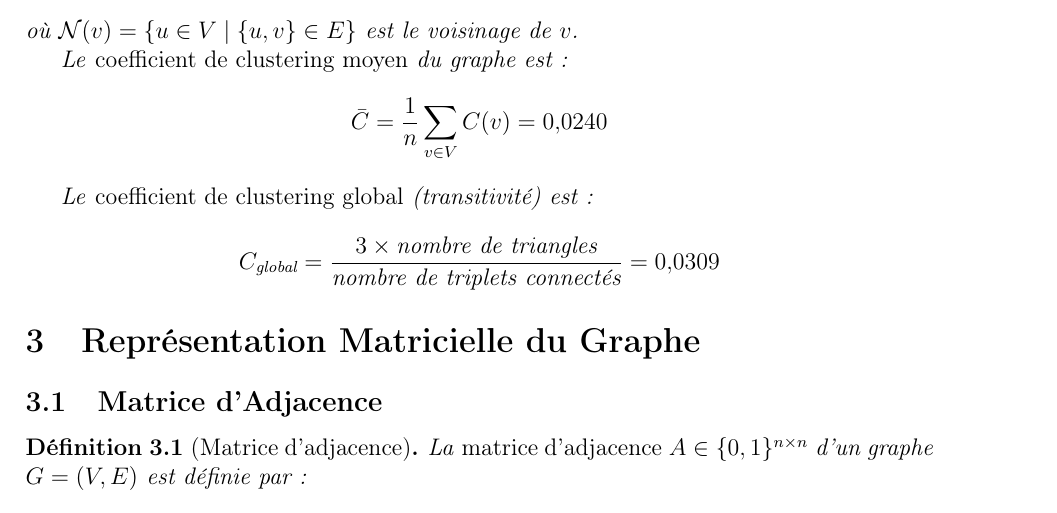
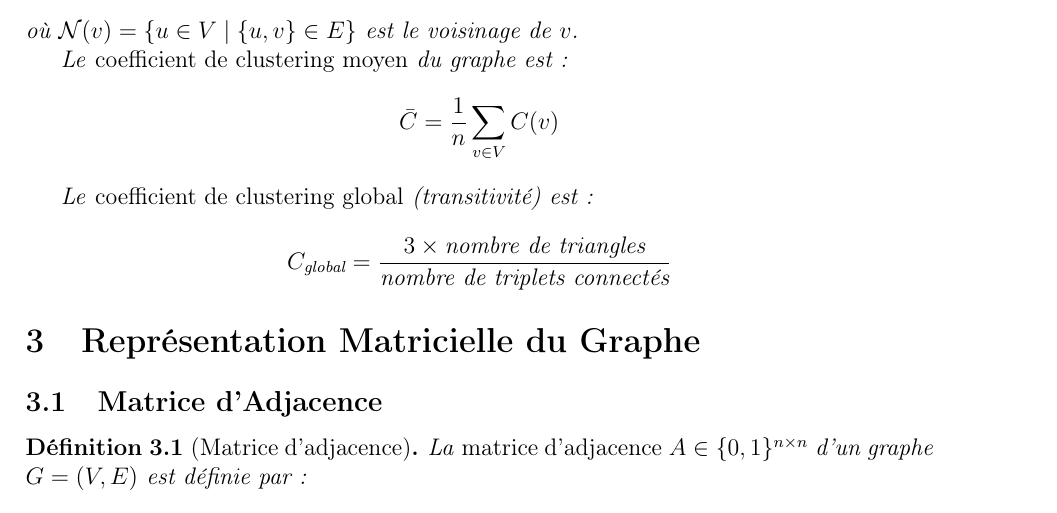
Before and after one commit to SoufianeZaari/Visualisation-des-relations-dans-un-mini-reseau-social, a LaTeX paper (rapport.tex): part of page 4 of 16, cut so that both start at the same text. Compiled offline with pdfLaTeX.

Commit message:
Address code review: fix Laplacian clarity, use deque for BFS, remove hardcoded values from definitions
Co-authored-by: SoufianeZaari <134754270+SoufianeZaari@users.noreply.github.com>

```diff
--- a/rapport.tex
+++ b/rapport.tex
@@ -160,12 +160,12 @@ où $\mathcal{N}(v) = \{u \in V \mid \{u, v\} \in E\}$ est le voisinage de $v$.
 
 Le \emph{coefficient de clustering moyen} du graphe est~:
 \[
-    \bar{C} = \frac{1}{n} \sum_{v \in V} C(v) = 0{,}0240
+    \bar{C} = \frac{1}{n} \sum_{v \in V} C(v)
 \]
 
 Le \emph{coefficient de clustering global} (transitivité) est~:
 \[
-    C_{\text{global}} = \frac{3 \times \text{nombre de triangles}}{\text{nombre de triplets connectés}} = 0{,}0309
+    C_{\text{global}} = \frac{3 \times \text{nombre de triangles}}{\text{nombre de triplets connectés}}
 \]
 \end{definition}
 
```
Also changed, not shown: 1 other file.
